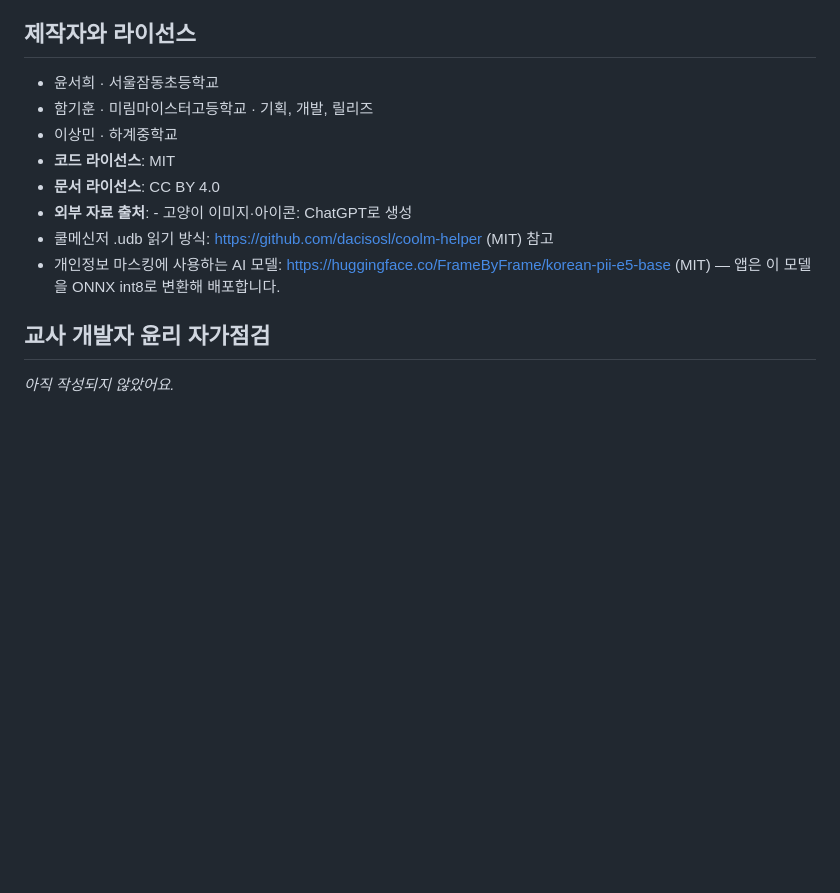
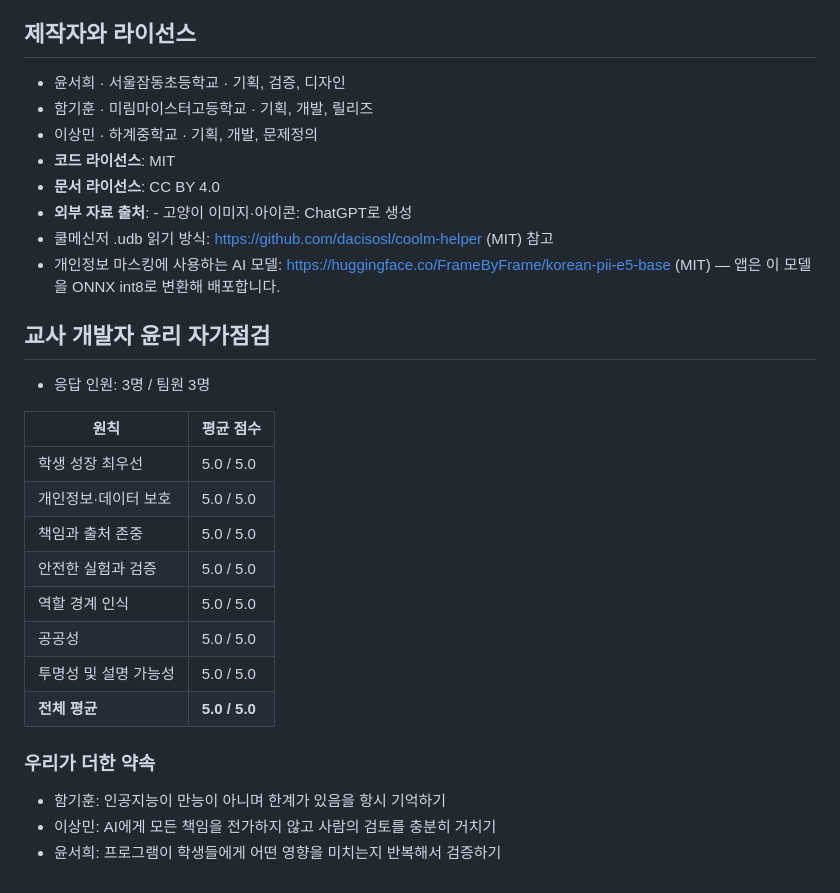
Before and after one commit to progh2/catmoa, a Markdown page: README.md, the part around the change. Rendered like a GitHub page; blank space fills up the shorter version.

Commit message:
docs: README 를 최신 소개 문서로 갱신 (윤리 자가점검·제작자 역할 추가) + 사실 확인 반영
- 교사 개발자 윤리 자가점검(점수표·우리가 더한 약속) 절 추가, 제작자별 역할 표기
- '기술적 한계'·'다음 계획' 첫 줄의 이중 불릿 정리
- 폴더 구조: privacy/·single_instance.py 를 tools/ → src/ 아래로 (실제 위치)
- 강력한 마스킹 모델 용량 150MB → 295MB, 자동 테스트 240 → 246개
- 제작자 목록 중복 3줄 제거
- 대표 이미지를 만료되는 Supabase 서명 URL 대신 docs/hero.jpg 로 참조

Co-Authored-By: Claude Opus 5 <noreply@anthropic.com>
Claude-Session: https://claude.ai/code/session_01AhsUhRyrU4VEkbGfCfsah2

```diff
--- a/README.md
+++ b/README.md
@@ -139,9 +139,9 @@ catmoa/
 
 ## 제작자와 라이선스
 
-- 윤서희 · 서울잠동초등학교
+- 윤서희 · 서울잠동초등학교 · 기획, 검증, 디자인
 - 함기훈 · 미림마이스터고등학교 · 기획, 개발, 릴리즈
-- 이상민 · 하계중학교
+- 이상민 · 하계중학교 · 기획, 개발, 문제정의
 - **코드 라이선스**: MIT
 - **문서 라이선스**: CC BY 4.0
 - **외부 자료 출처**: - 고양이 이미지·아이콘: ChatGPT로 생성
@@ -150,4 +150,21 @@ catmoa/
 
 ## 교사 개발자 윤리 자가점검
 
-_아직 작성되지 않았어요._
+- 응답 인원: 3명 / 팀원 3명
+
+| 원칙 | 평균 점수 |
+| --- | --- |
+| 학생 성장 최우선 | 5.0 / 5.0 |
+| 개인정보·데이터 보호 | 5.0 / 5.0 |
+| 책임과 출처 존중 | 5.0 / 5.0 |
+| 안전한 실험과 검증 | 5.0 / 5.0 |
+| 역할 경계 인식 | 5.0 / 5.0 |
+| 공공성 | 5.0 / 5.0 |
+| 투명성 및 설명 가능성 | 5.0 / 5.0 |
+| **전체 평균** | **5.0 / 5.0** |
+
+### 우리가 더한 약속
+
+- 함기훈: 인공지능이 만능이 아니며 한계가 있음을 항시 기억하기
+- 이상민: AI에게 모든 책임을 전가하지 않고 사람의 검토를 충분히 거치기
+- 윤서희: 프로그램이 학생들에게 어떤 영향을 미치는지 반복해서 검증하기
```
